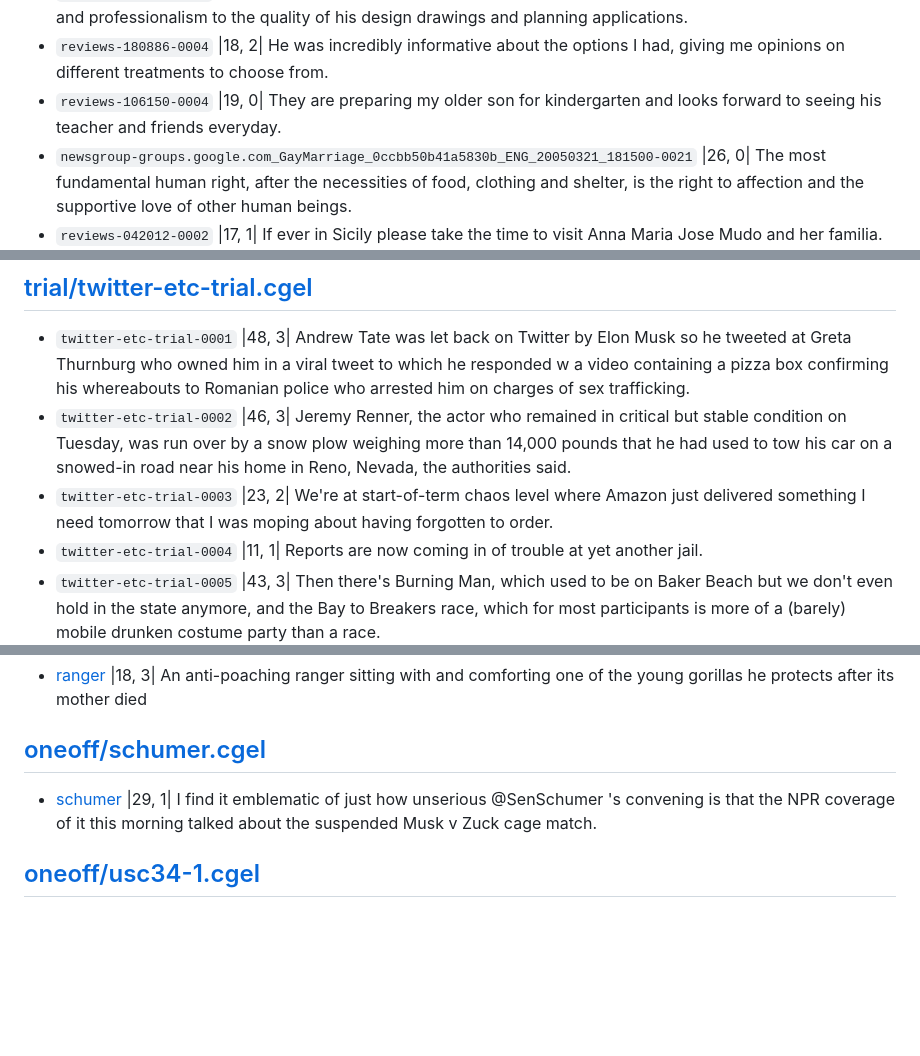
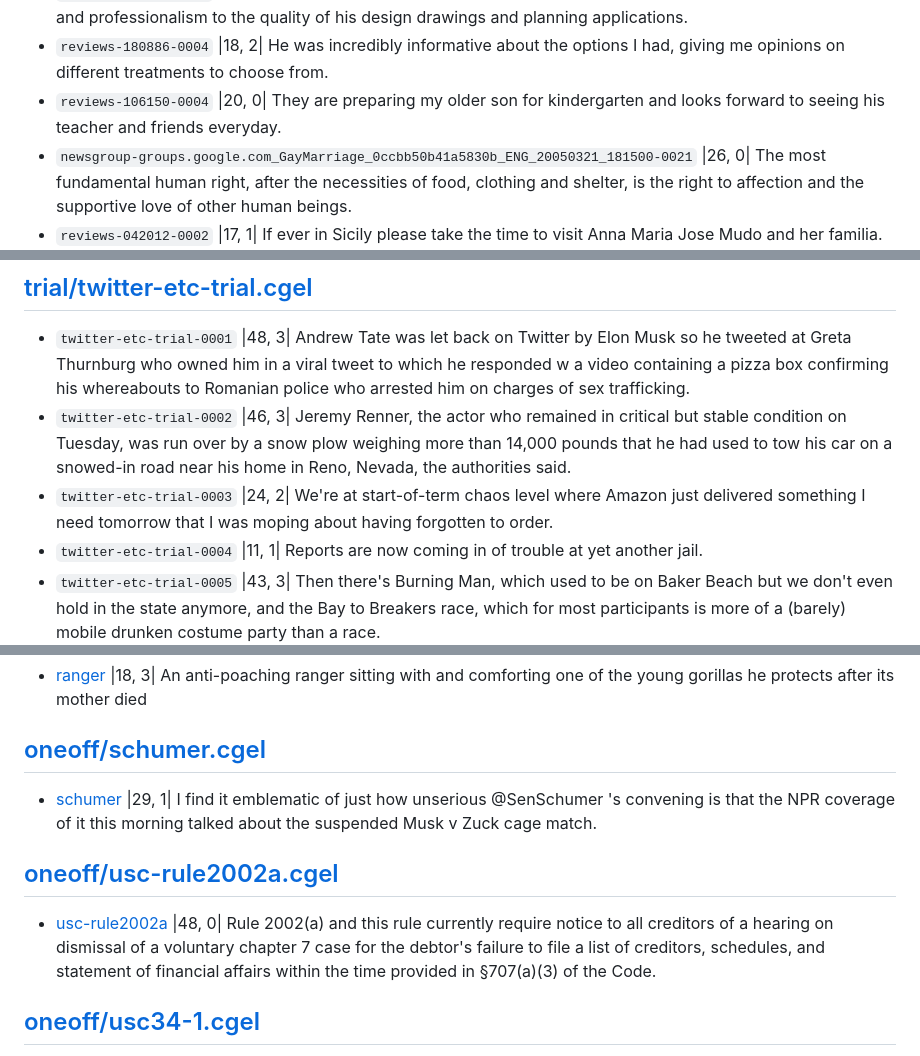
Before and after one commit to nert-nlp/cgel, a Markdown page: INDEX.md, 3 parts joined by grey strips. Drawn GitHub-style; blank space fills up the shorter version.

```diff
--- a/INDEX.md
+++ b/INDEX.md
@@ -90,7 +90,7 @@ See also: [STATS.md](STATS.md)
 - `newsgroup-groups.google.com_FOOLED_7554c5ce34a5a49e_ENG_20051012_144800-0008` |22, 0| This is really an end goal aim of NASA & Company and also does not allow anyone challenging the moon landing hoax.
 - `reviews-192737-0002` |26, 0| Nigel from Nidd Design has always provided a first class service, from his advice and professionalism to the quality of his design drawings and planning applications.
 - `reviews-180886-0004` |18, 2| He was incredibly informative about the options I had, giving me opinions on different treatments to choose from.
-- `reviews-106150-0004` |19, 0| They are preparing my older son for kindergarten and looks forward to seeing his teacher and friends everyday.
+- `reviews-106150-0004` |20, 0| They are preparing my older son for kindergarten and looks forward to seeing his teacher and friends everyday.
 - `newsgroup-groups.google.com_GayMarriage_0ccbb50b41a5830b_ENG_20050321_181500-0021` |26, 0| The most fundamental human right, after the necessities of food, clothing and shelter, is the right to affection and the supportive love of other human beings.
 - `reviews-042012-0002` |17, 1| If ever in Sicily please take the time to visit Anna Maria Jose Mudo and her familia.
 - `newsgroup-groups.google.com_alt.animals_0084bdc731bfc8d8_ENG_20040905_212000-0152` |16, 1| 2.3m - Number of Americans who lost their jobs during first three Years of the Bush administration.
@@ -277,7 +277,7 @@ See also: [STATS.md](STATS.md)
 
 - `twitter-etc-trial-0001` |48, 3| Andrew Tate was let back on Twitter by Elon Musk so he tweeted at Greta Thurnburg who owned him in a viral tweet to which he responded w a video containing a pizza box confirming his whereabouts to Romanian police who arrested him on charges of sex trafficking.
 - `twitter-etc-trial-0002` |46, 3| Jeremy Renner, the actor who remained in critical but stable condition on Tuesday, was run over by a snow plow weighing more than 14,000 pounds that he had used to tow his car on a snowed-in road near his home in Reno, Nevada, the authorities said.
-- `twitter-etc-trial-0003` |23, 2| We're at start-of-term chaos level where Amazon just delivered something I need tomorrow that I was moping about having forgotten to order.
+- `twitter-etc-trial-0003` |24, 2| We're at start-of-term chaos level where Amazon just delivered something I need tomorrow that I was moping about having forgotten to order.
 - `twitter-etc-trial-0004` |11, 1| Reports are now coming in of trouble at yet another jail.
 - `twitter-etc-trial-0005` |43, 3| Then there's Burning Man, which used to be on Baker Beach but we don't even hold in the state anymore, and the Bay to Breakers race, which for most participants is more of a (barely) mobile drunken costume party than a race.
 - `twitter-etc-trial-0006` |13, 3| Why is there no Deborah Tannen GIF I can respond to this with!
@@ -346,6 +346,10 @@ See also: [STATS.md](STATS.md)
 
 - [schumer](datasets/oneoff/pdf/schumer.pdf) |29, 1| I find it emblematic of just how unserious @SenSchumer 's convening is that the NPR coverage of it this morning talked about the suspended Musk v Zuck cage match.
 
+## [oneoff/usc-rule2002a.cgel](datasets/oneoff/usc-rule2002a.cgel)
+
+- [usc-rule2002a](datasets/oneoff/pdf/usc-rule2002a.pdf) |48, 0| Rule 2002(a) and this rule currently require notice to all creditors of a hearing on dismissal of a voluntary chapter 7 case for the debtor's failure to file a list of creditors, schedules, and statement of financial affairs within the time provided in §707(a)(3) of the Code.
+
 ## [oneoff/usc34-1.cgel](datasets/oneoff/usc34-1.cgel)
 
 - [usc34-1](datasets/oneoff/pdf/usc34-1.pdf) `Title 34-1` |35, 1| The Administrator and the Secretary of the department in which the Coast Guard is operating may issue regulations jointly or severally as may be necessary and appropriate to carry out their duties under this section.
```
Also changed, not shown: other parts of INDEX.md (+6 -4 lines), STATS.md (+36 -35 lines).
